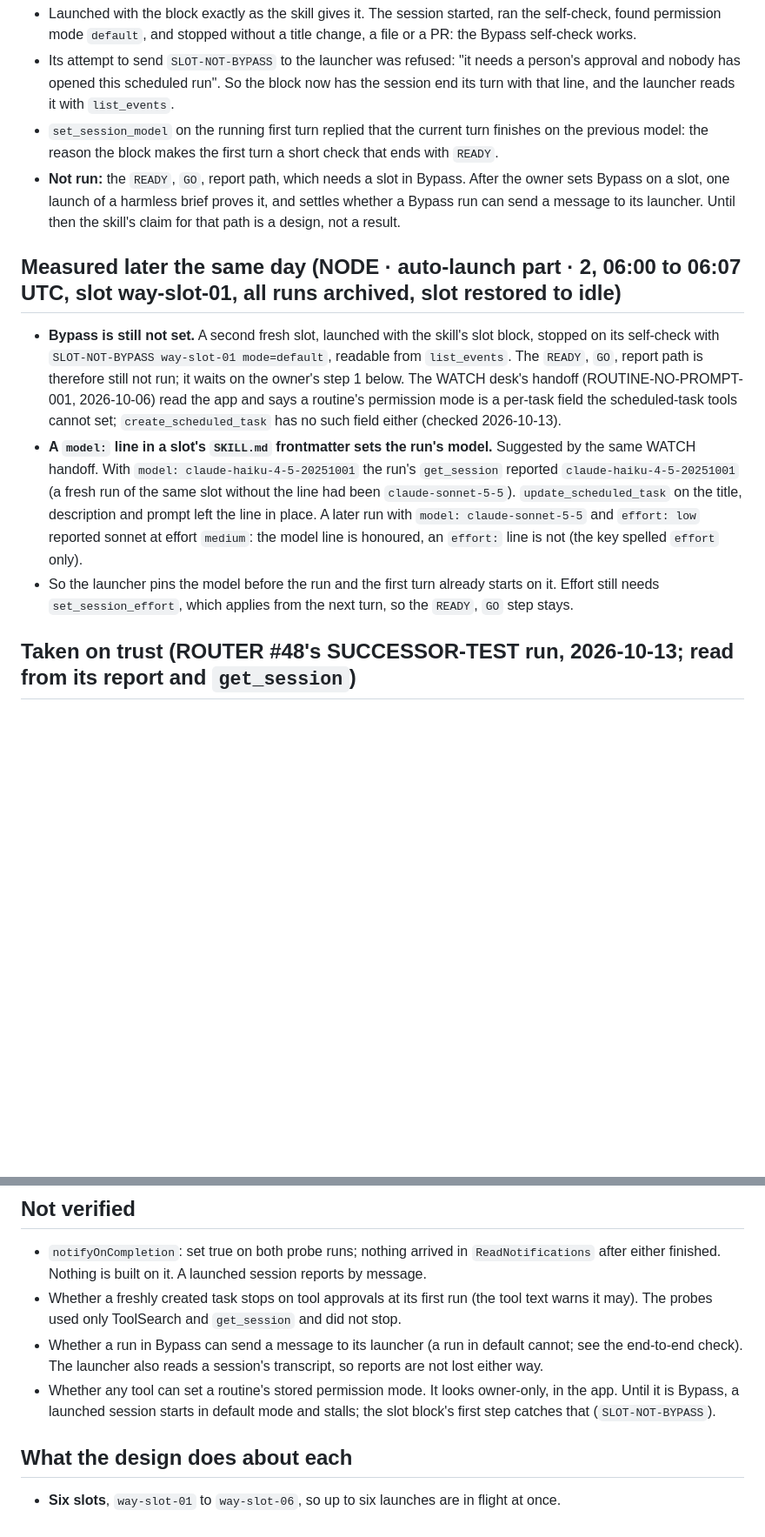
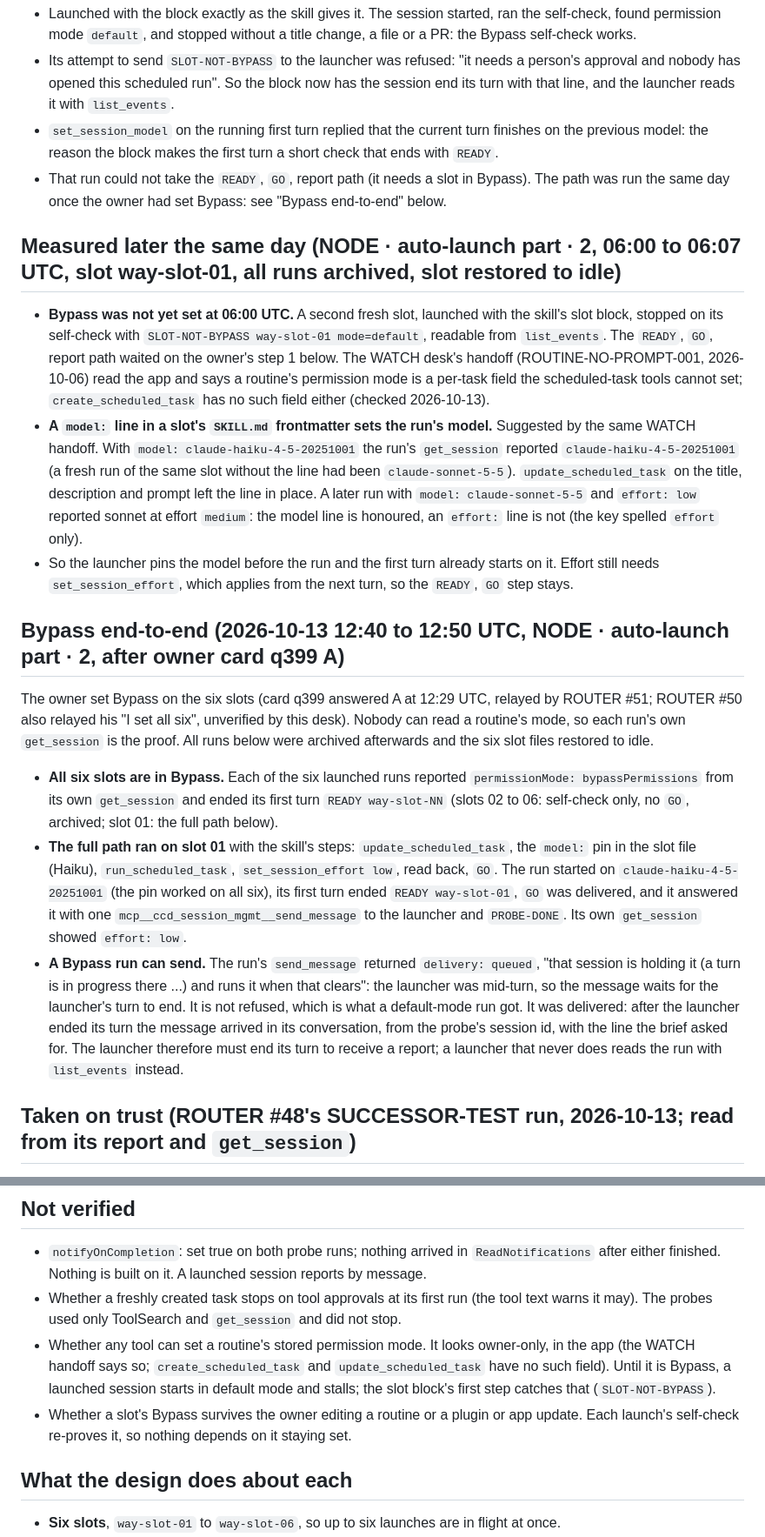
Before and after one commit to NOVAHGREYWOLF/leadfuel-core, a Markdown page: docs/SLOT-LAUNCH.md, 2 parts joined by grey strips. Shown at 87% size. Rendered like a GitHub page; blank space fills up the shorter version.

Commit message:
launch skill: Bypass end-to-end proven on all six slots, a Bypass run can send; handoff auto-launch-003
Co-Authored-By: Claude Sonnet 5.5 <noreply@anthropic.com>

```diff
--- a/docs/SLOT-LAUNCH.md
+++ b/docs/SLOT-LAUNCH.md
@@ -37,14 +37,13 @@ looks the way it does, and what was measured versus taken on trust.
   line, and the launcher reads it with `list_events`.
 - `set_session_model` on the running first turn replied that the current turn finishes on the previous
   model: the reason the block makes the first turn a short check that ends with `READY`.
-- **Not run:** the `READY`, `GO`, report path, which needs a slot in Bypass. After the owner sets
-  Bypass on a slot, one launch of a harmless brief proves it, and settles whether a Bypass run can
-  send a message to its launcher. Until then the skill's claim for that path is a design, not a result.
+- That run could not take the `READY`, `GO`, report path (it needs a slot in Bypass). The path was
+  run the same day once the owner had set Bypass: see "Bypass end-to-end" below.
 
 ## Measured later the same day (NODE · auto-launch part · 2, 06:00 to 06:07 UTC, slot way-slot-01, all runs archived, slot restored to idle)
-- **Bypass is still not set.** A second fresh slot, launched with the skill's slot block, stopped on its
-  self-check with `SLOT-NOT-BYPASS way-slot-01 mode=default`, readable from `list_events`. The
-  `READY`, `GO`, report path is therefore still not run; it waits on the owner's step 1 below. The
+- **Bypass was not yet set at 06:00 UTC.** A second fresh slot, launched with the skill's slot block,
+  stopped on its self-check with `SLOT-NOT-BYPASS way-slot-01 mode=default`, readable from
+  `list_events`. The `READY`, `GO`, report path waited on the owner's step 1 below. The
   WATCH desk's handoff (ROUTINE-NO-PROMPT-001, 2026-10-06) read the app and says a routine's
   permission mode is a per-task field the scheduled-task tools cannot set; `create_scheduled_task` has
   no such field either (checked 2026-10-13).
@@ -56,6 +55,27 @@ looks the way it does, and what was measured versus taken on trust.
   `medium`: the model line is honoured, an `effort:` line is not (the key spelled `effort` only).
 - So the launcher pins the model before the run and the first turn already starts on it. Effort
   still needs `set_session_effort`, which applies from the next turn, so the `READY`, `GO` step stays.
+
+## Bypass end-to-end (2026-10-13 12:40 to 12:50 UTC, NODE · auto-launch part · 2, after owner card q399 A)
+The owner set Bypass on the six slots (card q399 answered A at 12:29 UTC, relayed by ROUTER #51;
+ROUTER #50 also relayed his "I set all six", unverified by this desk). Nobody can read a routine's
+mode, so each run's own `get_session` is the proof. All runs below were archived afterwards and the
+six slot files restored to idle.
+- **All six slots are in Bypass.** Each of the six launched runs reported `permissionMode:
+  bypassPermissions` from its own `get_session` and ended its first turn `READY way-slot-NN`
+  (slots 02 to 06: self-check only, no `GO`, archived; slot 01: the full path below).
+- **The full path ran on slot 01** with the skill's steps: `update_scheduled_task`, the `model:` pin
+  in the slot file (Haiku), `run_scheduled_task`, `set_session_effort low`, read back, `GO`. The run
+  started on `claude-haiku-4-5-20251001` (the pin worked on all six), its first turn ended `READY
+  way-slot-01`, `GO` was delivered, and it answered it with one `mcp__ccd_session_mgmt__send_message`
+  to the launcher and `PROBE-DONE`. Its own `get_session` showed `effort: low`.
+- **A Bypass run can send.** The run's `send_message` returned `delivery: queued`, "that session is
+  holding it (a turn is in progress there ...) and runs it when that clears": the launcher was
+  mid-turn, so the message waits for the launcher's turn to end. It is not refused, which is what a
+  default-mode run got. It was delivered: after the launcher ended its turn the message arrived in
+  its conversation, from the probe's session id, with the line the brief asked for. The launcher
+  therefore must end its turn to receive a report; a launcher that never does reads the run with
+  `list_events` instead.
 
 ## Taken on trust (ROUTER #48's SUCCESSOR-TEST run, 2026-10-13; read from its report and `get_session`)
 - The way's session-start banner appeared in the run (plugin 0.1.9, title None, role UNFILED), and
@@ -71,11 +91,12 @@ looks the way it does, and what was measured versus taken on trust.
   either finished. Nothing is built on it. A launched session reports by message.
 - Whether a freshly created task stops on tool approvals at its first run (the tool text warns it
   may). The probes used only ToolSearch and `get_session` and did not stop.
-- Whether a run in Bypass can send a message to its launcher (a run in default cannot; see the
-  end-to-end check). The launcher also reads a session's transcript, so reports are not lost either way.
-- Whether any tool can set a routine's stored permission mode. It looks owner-only, in the app.
+- Whether any tool can set a routine's stored permission mode. It looks owner-only, in the app
+  (the WATCH handoff says so; `create_scheduled_task` and `update_scheduled_task` have no such field).
   Until it is Bypass, a launched session starts in default mode and stalls; the slot block's first
   step catches that (`SLOT-NOT-BYPASS`).
+- Whether a slot's Bypass survives the owner editing a routine or a plugin or app update. Each launch's
+  self-check re-proves it, so nothing depends on it staying set.
 
 ## What the design does about each
 - **Six slots**, `way-slot-01` to `way-slot-06`, so up to six launches are in flight at once.
```
Also changed, not shown: other parts of docs/SLOT-LAUNCH.md (+2 -1 lines), 2 other files.
